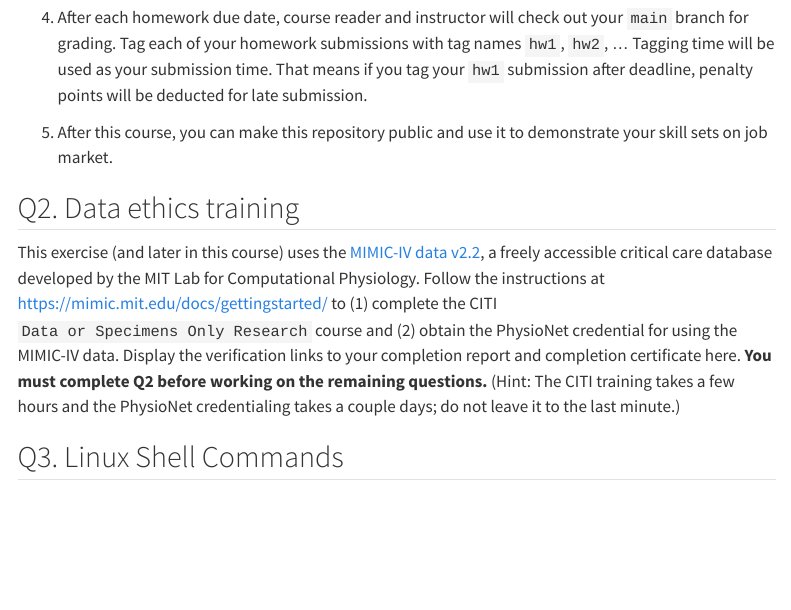
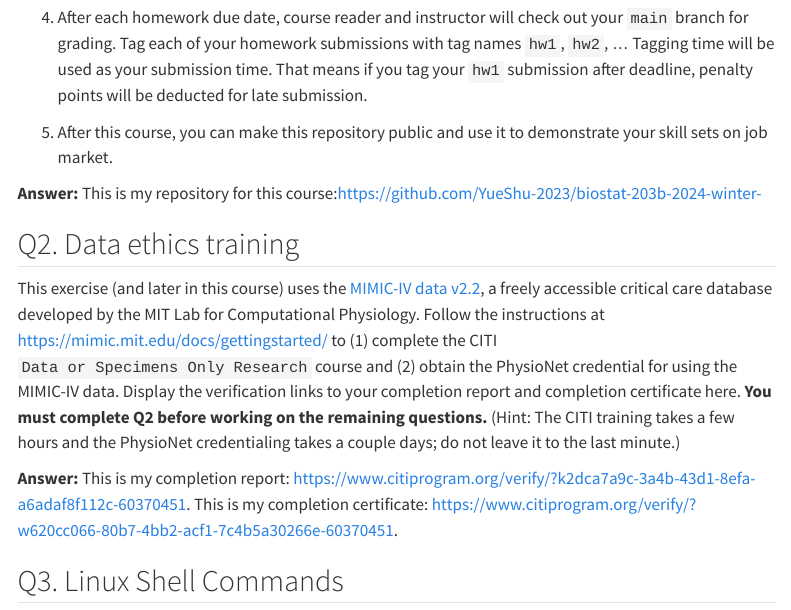
Before and after one commit to YueShu-2023/biostat-203b-2024-winter-, a Quarto document (HW1/HW1sol.qmd): the page in a window 1100 px wide, from 670 px down. Rendered offline with R 4.5, knitr and Pandoc in place of Quarto, with nearby package versions; menus at the side of the page are left out.

Commit message:
completed Q1 and Q2

```diff
--- a/HW1/HW1sol.qmd
+++ b/HW1/HW1sol.qmd
@@ -41,11 +41,16 @@ sessionInfo()
 
 5. After this course, you can make this repository public and use it to demonstrate your skill sets on job market.
 
+**Answer:** This is my repository for this course:<https://github.com/YueShu-2023/biostat-203b-2024-winter->
+
 ## Q2. Data ethics training
 
 This exercise (and later in this course) uses the [MIMIC-IV data v2.2](https://physionet.org/content/mimiciv/2.2/), a freely accessible critical care database developed by the MIT Lab for Computational Physiology. Follow the instructions at <https://mimic.mit.edu/docs/gettingstarted/> to (1) complete the CITI `Data or Specimens Only Research` course and (2) obtain the PhysioNet credential for using the MIMIC-IV data. Display the verification links to your completion report and completion certificate here. **You must complete Q2 before working on the remaining questions.** (Hint: The CITI training takes a few hours and the PhysioNet credentialing takes a couple days; do not leave it to the last minute.)
 
-
+**Answer:** This is my completion report:
+<https://www.citiprogram.org/verify/?k2dca7a9c-3a4b-43d1-8efa-a6adaf8f112c-60370451>.
+This is my completion certificate:
+<https://www.citiprogram.org/verify/?w620cc066-80b7-4bb2-acf1-7c4b5a30266e-60370451>.
 
 ## Q3. Linux Shell Commands
 
```
Also changed, not shown: HW1/HW1sol.html.
